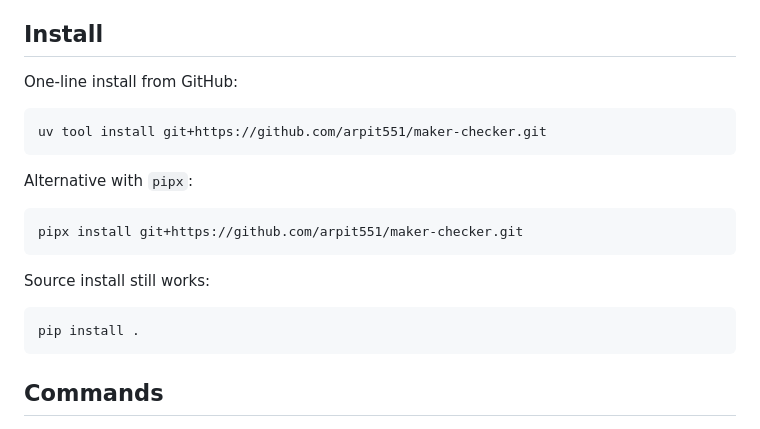
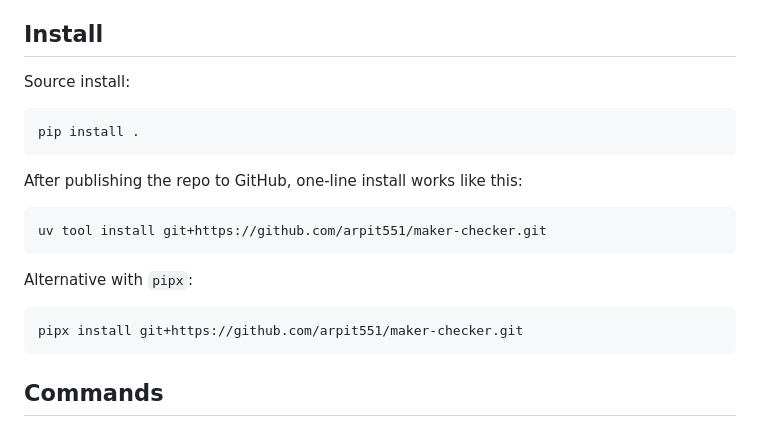
Before and after one commit to arpit551/maker-checker, a Markdown page: README.md, the part around the change. Drawn GitHub-style.

Commit message:
Clarify GitHub install docs pending publication

````diff
--- a/README.md
+++ b/README.md
@@ -13,7 +13,13 @@ The default user workflow is centered on a hidden project-local workspace at `.m
 
 ## Install
 
-One-line install from GitHub:
+Source install:
+
+```bash
+pip install .
+```
+
+After publishing the repo to GitHub, one-line install works like this:
 
 ```bash
 uv tool install git+https://github.com/arpit551/maker-checker.git
@@ -23,12 +29,6 @@ Alternative with `pipx`:
 
 ```bash
 pipx install git+https://github.com/arpit551/maker-checker.git
-```
-
-Source install still works:
-
-```bash
-pip install .
 ```
 
 ## Commands
````
